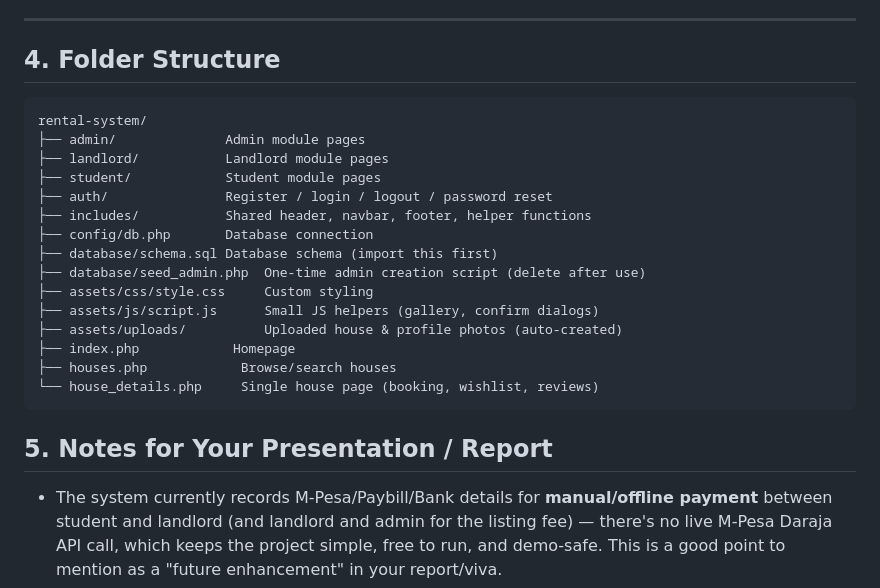
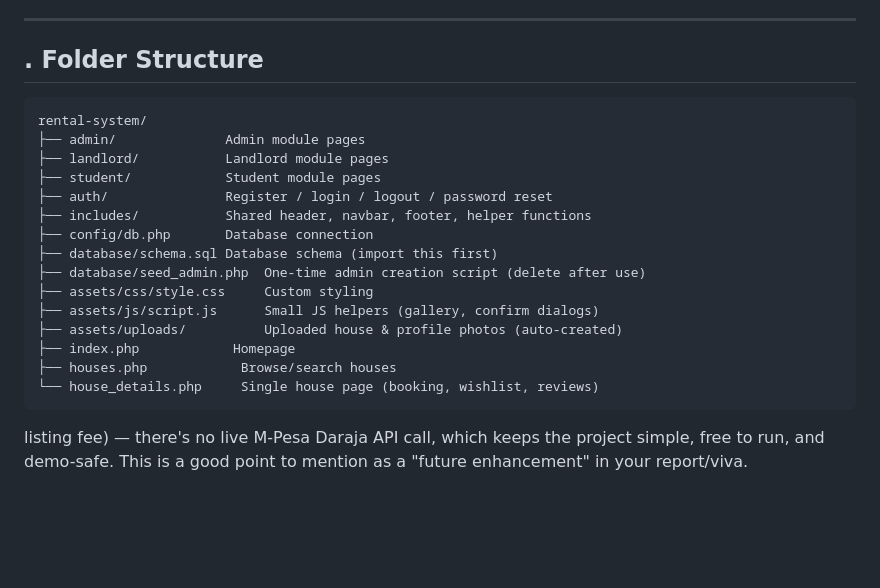
Before and after one commit to frankline-tito/students-rental-bookings-system, a Markdown page: README.md, the part around one of its changes. GitHub-like rendering; blank space fills up the shorter version.

````diff
--- a/README.md
+++ b/README.md
@@ -81,7 +37,7 @@ don't), edit `config/db.php`.
 
 ---
 
-## 4. Folder Structure
+## . Folder Structure
 
 ```
 rental-system/
@@ -101,10 +57,7 @@ rental-system/
 └── house_details.php     Single house page (booking, wishlist, reviews)
 ```
 
-## 5. Notes for Your Presentation / Report
 
-- The system currently records M-Pesa/Paybill/Bank details for **manual/offline
-  payment** between student and landlord (and landlord and admin for the
   listing fee) — there's no live M-Pesa Daraja API call, which keeps the
   project simple, free to run, and demo-safe. This is a good point to mention
   as a "future enhancement" in your report/viva.
````
Also changed, not shown: other parts of README.md (+1 -45 lines).
